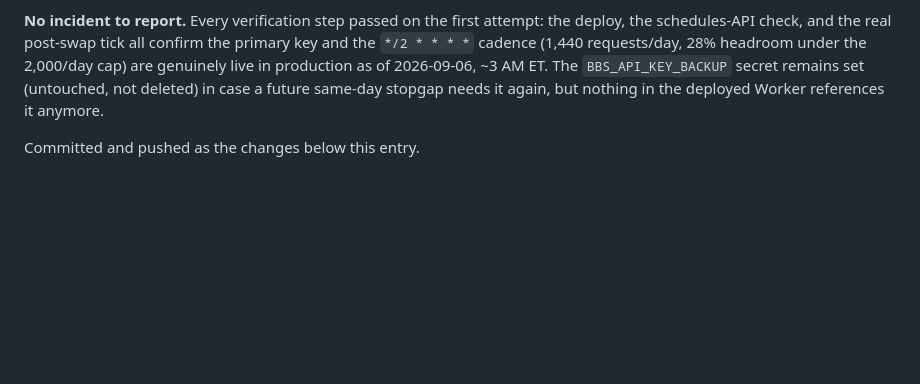
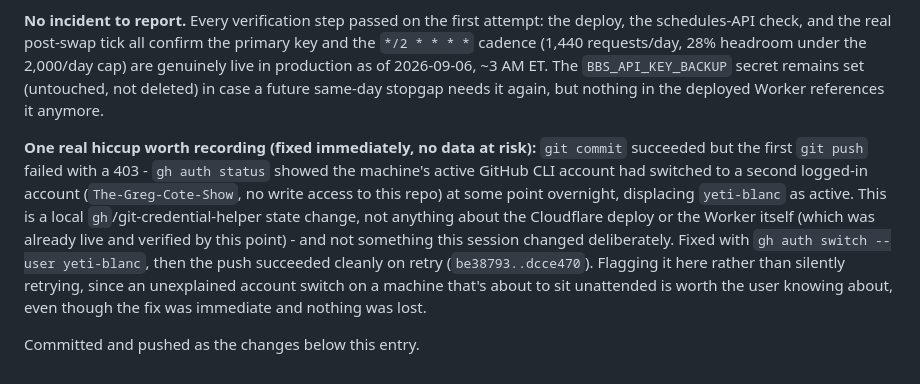
Before and after one commit to yeti-blanc/powerswap-sports, a Markdown page: admin/BUILD_LOG.md, the part around the change. Rendered like a GitHub page; blank space fills up the shorter version.

Commit message:
Record the gh-account-switch git push hiccup during the 3 AM ET swap
Co-Authored-By: Claude Sonnet 5 <noreply@anthropic.com>
Claude-Session: https://claude.ai/code/session_012dSa313j8NkS7pSq98d12r

```diff
--- a/admin/BUILD_LOG.md
+++ b/admin/BUILD_LOG.md
@@ -596,4 +596,19 @@ secret remains set (untouched, not deleted) in case a future same-day
 stopgap needs it again, but nothing in the deployed Worker references it
 anymore.
 
+**One real hiccup worth recording (fixed immediately, no data at risk):**
+`git commit` succeeded but the first `git push` failed with a 403 -
+`gh auth status` showed the machine's active GitHub CLI account had
+switched to a second logged-in account (`The-Greg-Cote-Show`, no write
+access to this repo) at some point overnight, displacing `yeti-blanc` as
+active. This is a local `gh`/git-credential-helper state change, not
+anything about the Cloudflare deploy or the Worker itself (which was
+already live and verified by this point) - and not something this
+session changed deliberately. Fixed with `gh auth switch --user
+yeti-blanc`, then the push succeeded cleanly on retry
+(`be38793..dcce470`). Flagging it here rather than silently retrying,
+since an unexplained account switch on a machine that's about to sit
+unattended is worth the user knowing about, even though the fix was
+immediate and nothing was lost.
+
 Committed and pushed as the changes below this entry.
```
